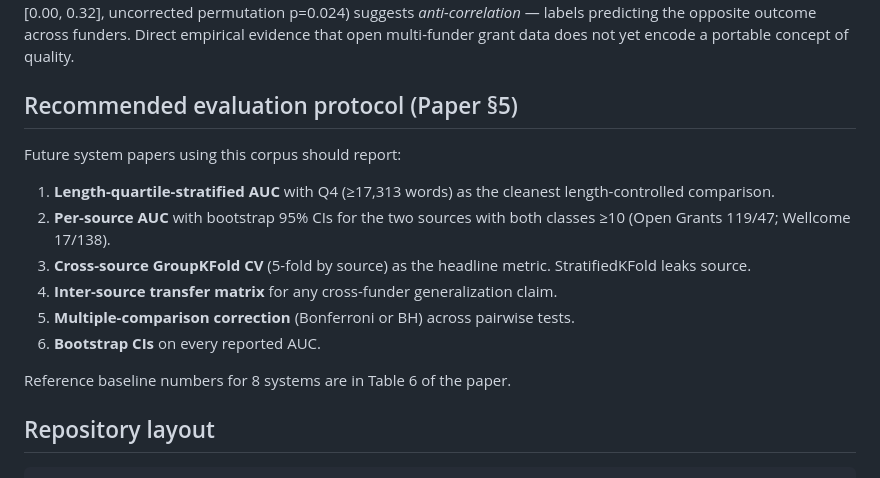
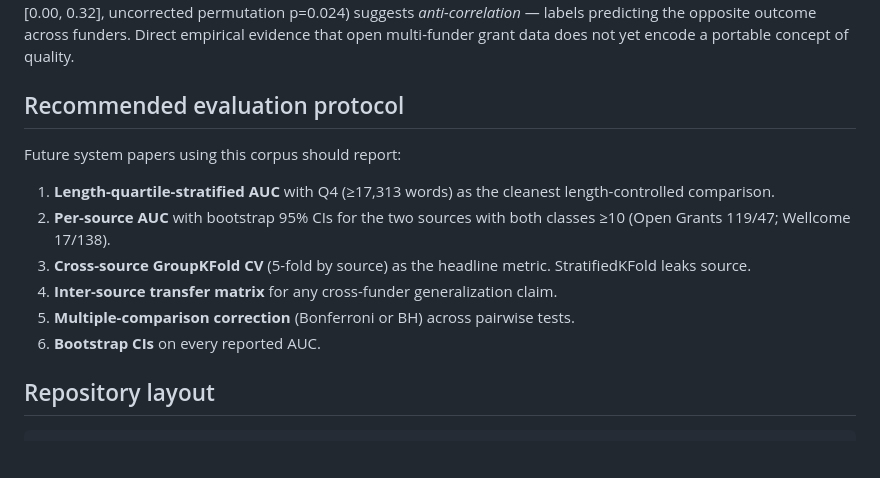
Before and after one commit to grantagent-bench/grantreview-bench, a Markdown page: README.md, the part around the change. Drawn GitHub-style; blank space fills up the shorter version.

```diff
--- a/README.md
+++ b/README.md
@@ -38,7 +38,7 @@ All numbers are produced by these scripts with `random.seed(42)`, `np.random.see
 
 A 5-sub-corpus inter-source label-transfer matrix shows that **awarded/declined labels do not transfer across funder sub-corpora** — across 20 off-diagonal cells, AUCs concentrate around chance and **no cell survives Bonferroni or BH multiple-comparison correction at α=0.05**. The most extreme cell (OG-NSF/NSERC → OG-EU/ERC: AUC 0.08, 95% CI [0.00, 0.32], uncorrected permutation p=0.024) suggests *anti-correlation* — labels predicting the opposite outcome across funders. Direct empirical evidence that open multi-funder grant data does not yet encode a portable concept of quality.
 
-## Recommended evaluation protocol (Paper §5)
+## Recommended evaluation protocol
 
 Future system papers using this corpus should report:
 
@@ -48,8 +48,6 @@ Future system papers using this corpus should report:
 4. **Inter-source transfer matrix** for any cross-funder generalization claim.
 5. **Multiple-comparison correction** (Bonferroni or BH) across pairwise tests.
 6. **Bootstrap CIs** on every reported AUC.
-
-Reference baseline numbers for 8 systems are in Table 6 of the paper.
 
 ## Repository layout
 
```
